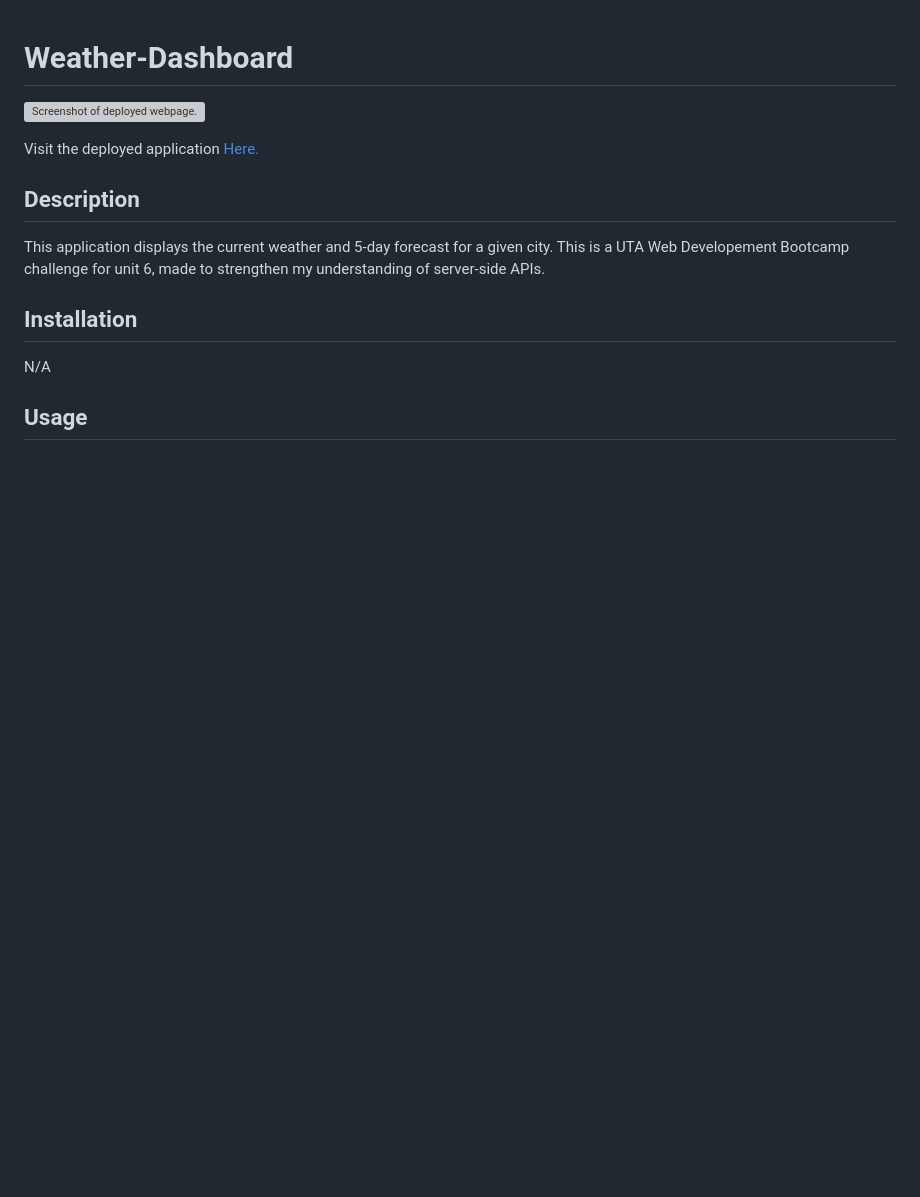
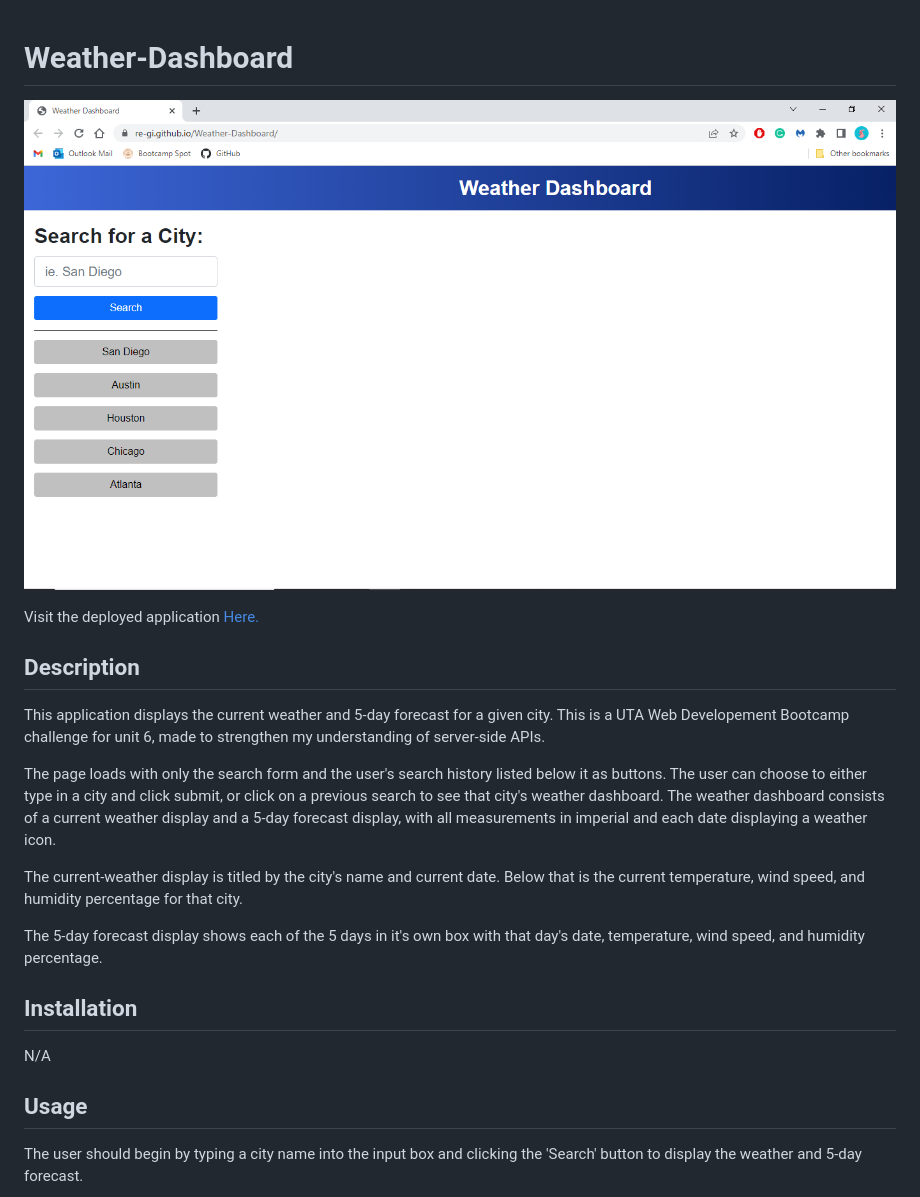
Before and after one commit to Re-Gi/UTA_Weather-Dashboard, a Markdown page: README.md, the part around the change printed below. GitHub-like rendering; pictures changed too: assets/images/WDStart.png (added); blank space fills up the shorter version; grey boxes are pictures that could not be loaded.

```diff
--- a/README.md
+++ b/README.md
@@ -1,15 +1,20 @@
 # Weather-Dashboard
-![Screenshot of deployed webpage.](assets/images/Screenshot%20(18).png)
+![Screenshot of deployed webpage.](./assets/images/WDStart.png)
 
 Visit the deployed application [Here.](https://re-gi.github.io/Weather-Dashboard/)
 
 ## Description
 This application displays the current weather and 5-day forecast for a given city. This is a UTA Web Developement Bootcamp challenge for unit 6, made to strengthen my understanding of server-side APIs.
 
+The page loads with only the search form and the user's search history listed below it as buttons. The user can choose to either type in a city and click submit, or click on a previous search to see that city's weather dashboard. The weather dashboard consists of a current weather display and a 5-day forecast display, with all measurements in imperial and each date displaying a weather icon.
 
+The current-weather display is titled by the city's name and current date. Below that is the current temperature, wind speed, and humidity percentage for that city.
+
+The 5-day forecast display shows each of the 5 days in it's own box with that day's date, temperature, wind speed, and humidity percentage.
 
 ## Installation
 N/A
 
 ## Usage
+The user should begin by typing a city name into the input box and clicking the 'Search' button to display the weather and 5-day forecast.
 
```
Also changed, not shown: other parts of README.md (+7 -0 lines), assets/images/WDAustin.png (added), assets/images/WDDenver.png (added), assets/images/WDStartTyping.png (added).
